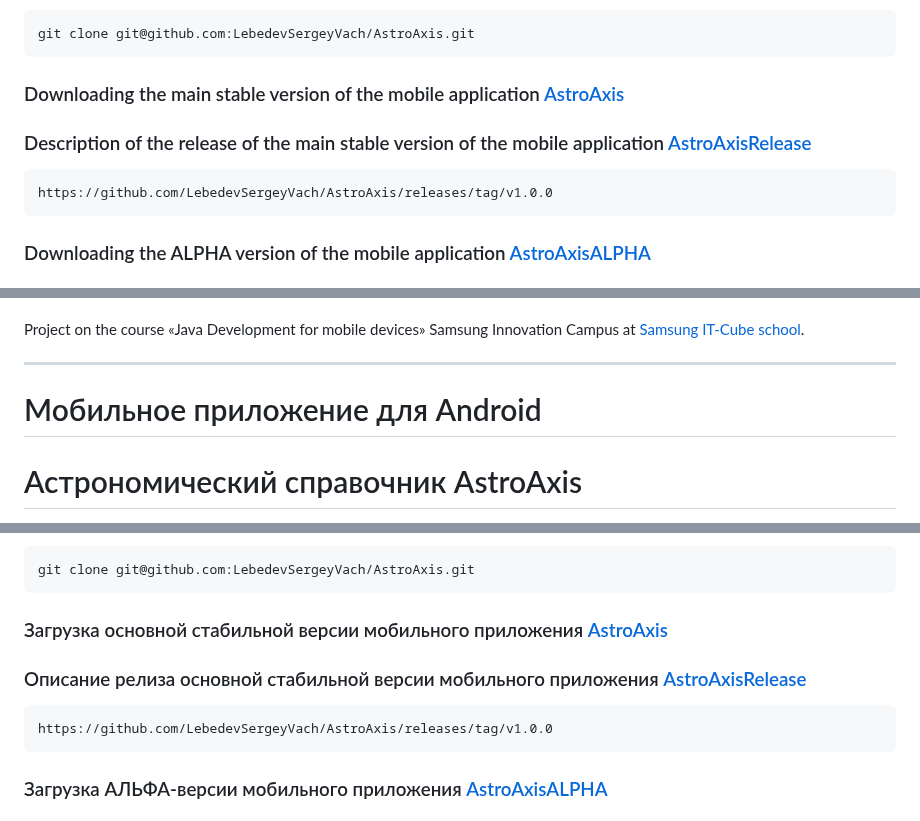
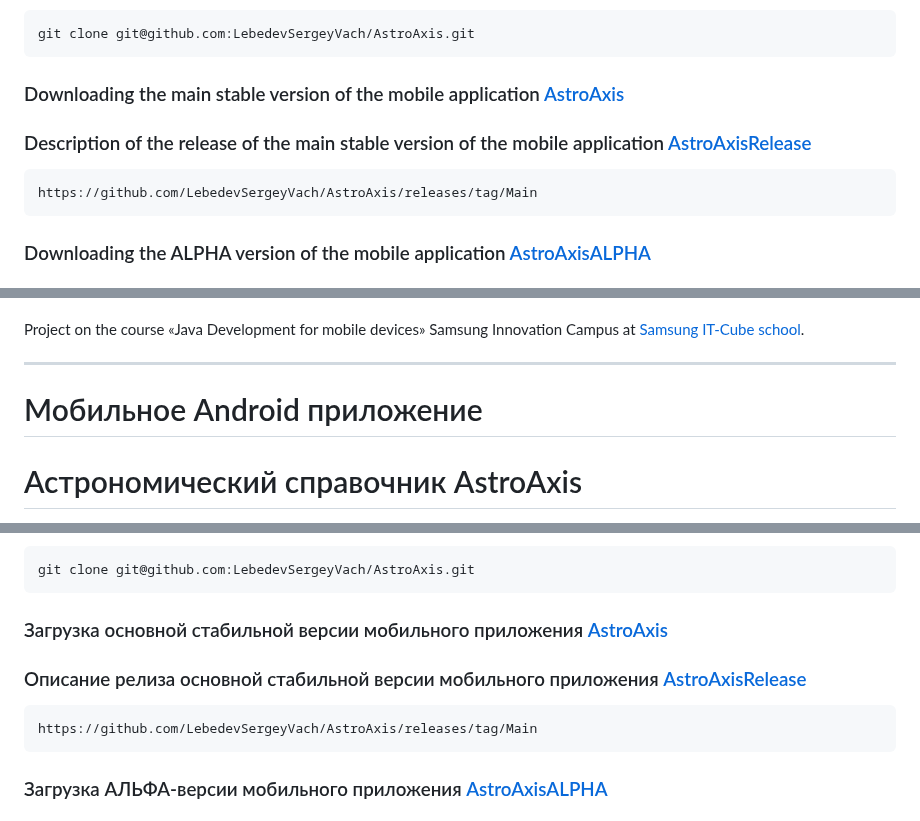
Before and after one commit to LebedevSergeyVach/AstroAxis, a Markdown page: README.md, 3 parts joined by grey strips. Rendered like a GitHub page.

````diff
--- a/README.md
+++ b/README.md
@@ -31,6 +31,6 @@ git clone git@github.com:LebedevSergeyVach/AstroAxis.git
 
 ```commandline
-https://github.com/LebedevSergeyVach/AstroAxis/releases/tag/v1.0.0
+https://github.com/LebedevSergeyVach/AstroAxis/releases/tag/Main
 ```
 
 ### Downloading the ALPHA version of the mobile application [AstroAxisALPHA](https://github.com/LebedevSergeyVach/AstroAxis/releases/download/ALPHA/AstroAxisALPHA.apk)
@@ -49,7 +49,7 @@ Samsung Innovation Campus at [Samsung IT-Cube school](https://innovationcampus.r
 
 ---
 
-# Мобильное приложение для Android
+# Мобильное Android приложение
 # Астрономический справочник AstroAxis
 
 Проект написан с помощью фреймворка [LibGDX](https://libgdx.com).
@@ -82,6 +82,6 @@ git clone git@github.com:LebedevSergeyVach/AstroAxis.git
 
 ```commandline
-https://github.com/LebedevSergeyVach/AstroAxis/releases/tag/v1.0.0
+https://github.com/LebedevSergeyVach/AstroAxis/releases/tag/Main
 ```
 
 ### Загрузка АЛЬФА-версии мобильного приложения [AstroAxisALPHA](https://github.com/LebedevSergeyVach/AstroAxis/releases/download/ALPHA/AstroAxisALPHA.apk)
````
Also changed, not shown: other parts of README.md (+4 -4 lines).
